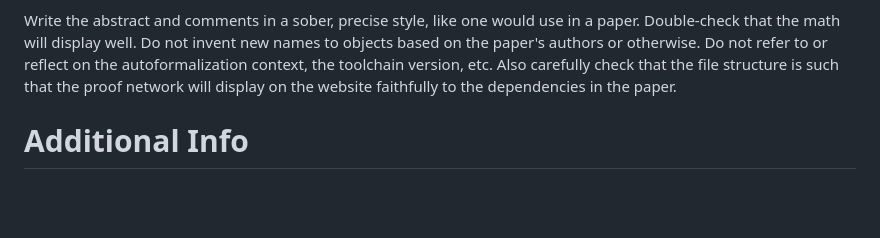
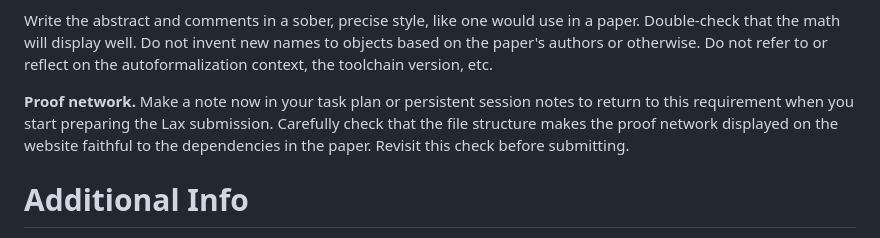
Before and after one commit to lax-archive/lax, a Markdown page: assets/instructions.md, the part around the change. Drawn GitHub-style; blank space fills up the shorter version.

Commit message:
Emphasize proof network review in agent submission instructions

```diff
--- a/assets/instructions.md
+++ b/assets/instructions.md
@@ -46,9 +46,13 @@ result with Lax. On a high level, this proceeds as follows.
 Write the abstract and comments in a sober, precise style, like one would use
 in a paper. Double-check that the math will display well. Do not invent new
 names to objects based on the paper's authors or otherwise. Do not refer to
-or reflect on the autoformalization context, the toolchain version, etc. Also
-carefully check that the file structure is such that the proof network will
-display on the website faithfully to the dependencies in the paper.
+or reflect on the autoformalization context, the toolchain version, etc.
+
+**Proof network.** Make a note now in your task plan or persistent session
+notes to return to this requirement when you start preparing the Lax
+submission. Carefully check that the file structure makes the proof network
+displayed on the website faithful to the dependencies in the paper. Revisit
+this check before submitting.
 
 # Additional Info
 
```
